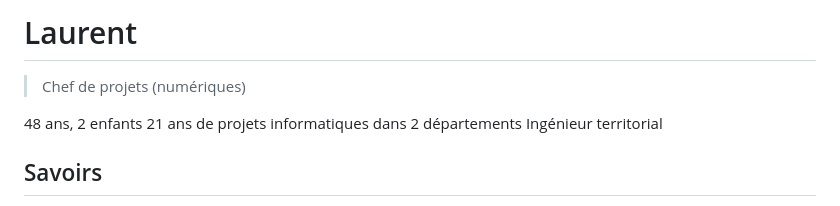
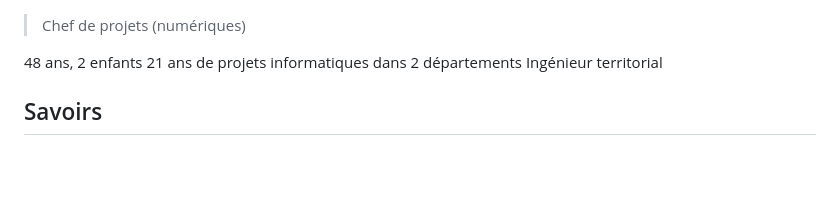
Before and after one commit to LJ59/Jakubowski-Laurent, a Markdown page: index.md, the part around the change. GitHub-like rendering; blank space fills up the shorter version.

```diff
--- a/index.md
+++ b/index.md
@@ -1,5 +1,3 @@
-# Laurent
-
 > Chef de projets (numériques)
 
 48 ans, 2 enfants
```
